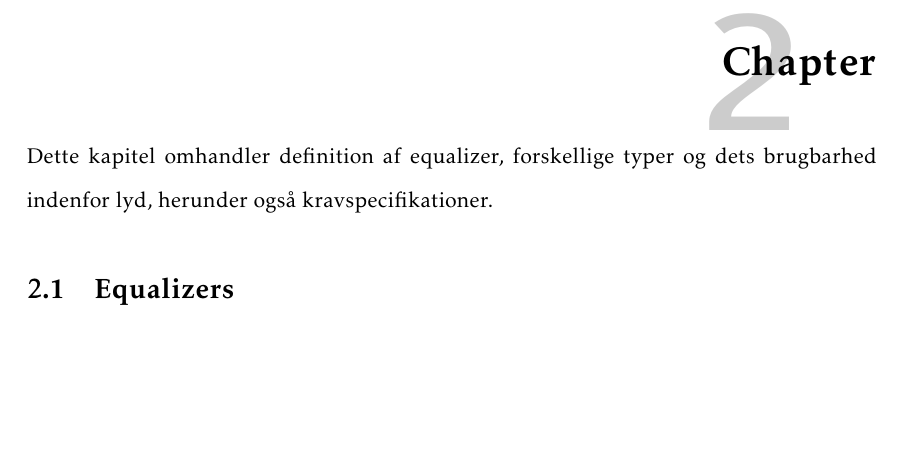
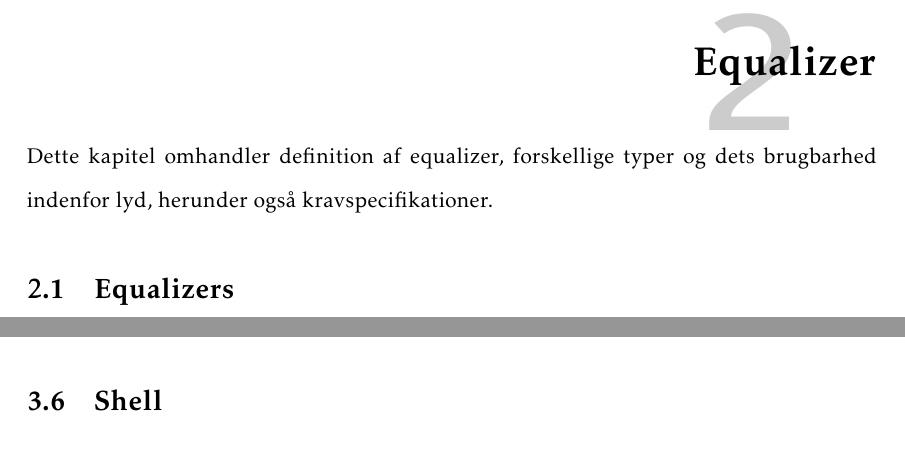
Before and after one commit to fraannk/sdu-gruppe3-2017, a LaTeX book (rapport.tex, which reads section/kap_equalizer.tex): part of page 17 of 47 before the commit and two parts of pages 17 and 21 of 45 after it, the two joined at a grey line, cut at the place of the change, the shorter picture padded with empty space. Compiled offline with pdfLaTeX.

Commit message:
Struktur ændring

```diff
--- a/rapport.tex
+++ b/rapport.tex
@@ -59,9 +59,8 @@
 %\input{config/howto}
 
 %---------- Chapter ----------------
-\input{section/chap1}
+\input{section/kap_equalizer}
 
 %---------- Parts ----------------
-%\input{section/sec1}
 \input{section/equalizer}
 
--- a/section/chap1.tex
+++ b/section/kap_equalizer.tex
@@ -1,6 +1,4 @@
-\chapter{Chapter}\label{kap:chap1}
-
-
+\chapter{Equalizer}\label{kap:equalizer}
 
 Dette kapitel omhandler definition af equalizer, forskellige typer
 og dets brugbarhed indenfor lyd, herunder også kravspecifikationer.
```
Also changed, not shown: section/ADC.tex (+0 -11 lines), section/hardware.tex (+14 -0 lines), rapport.tex (8 more changed lines).
